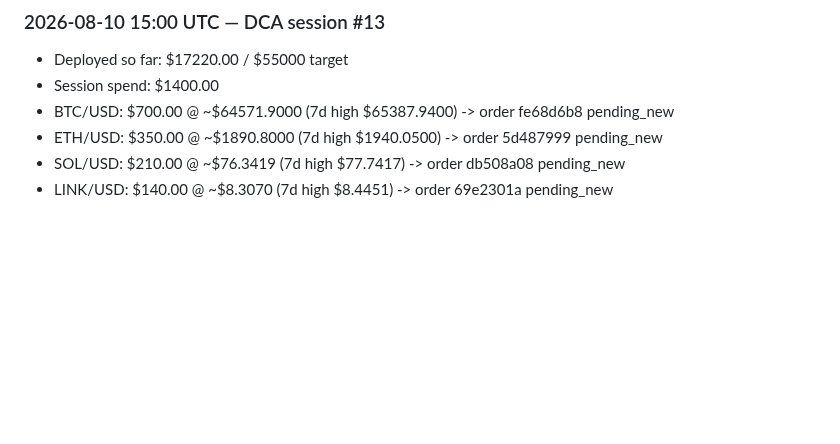
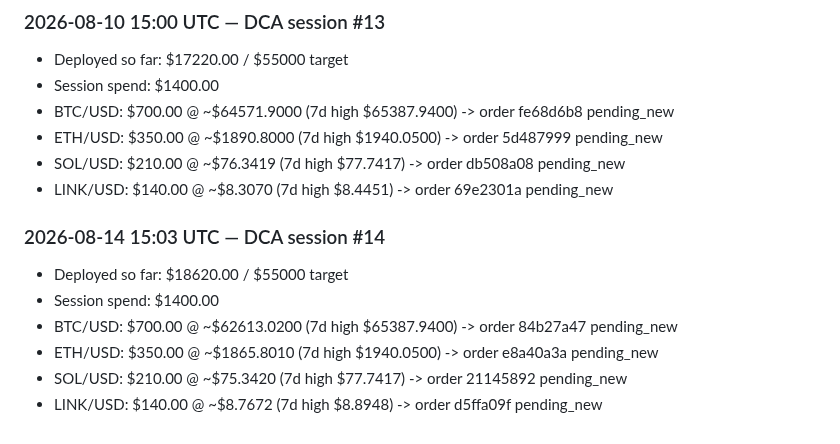
Before and after one commit to markutelis1996/trading-bot, a Markdown page: memory/crypto-dca-log.md, the part around the change. Rendered like a GitHub page; blank space fills up the shorter version.

Commit message:
midday 2026-08-14 [local cron]

```diff
--- a/memory/crypto-dca-log.md
+++ b/memory/crypto-dca-log.md
@@ -110,3 +110,11 @@
 - ETH/USD: $350.00 @ ~$1890.8000 (7d high $1940.0500) -> order 5d487999 pending_new
 - SOL/USD: $210.00 @ ~$76.3419 (7d high $77.7417) -> order db508a08 pending_new
 - LINK/USD: $140.00 @ ~$8.3070 (7d high $8.4451) -> order 69e2301a pending_new
+
+### 2026-08-14 15:03 UTC — DCA session #14
+- Deployed so far: $18620.00 / $55000 target
+- Session spend: $1400.00
+- BTC/USD: $700.00 @ ~$62613.0200 (7d high $65387.9400) -> order 84b27a47 pending_new
+- ETH/USD: $350.00 @ ~$1865.8010 (7d high $1940.0500) -> order e8a40a3a pending_new
+- SOL/USD: $210.00 @ ~$75.3420 (7d high $77.7417) -> order 21145892 pending_new
+- LINK/USD: $140.00 @ ~$8.7672 (7d high $8.8948) -> order d5ffa09f pending_new
```
